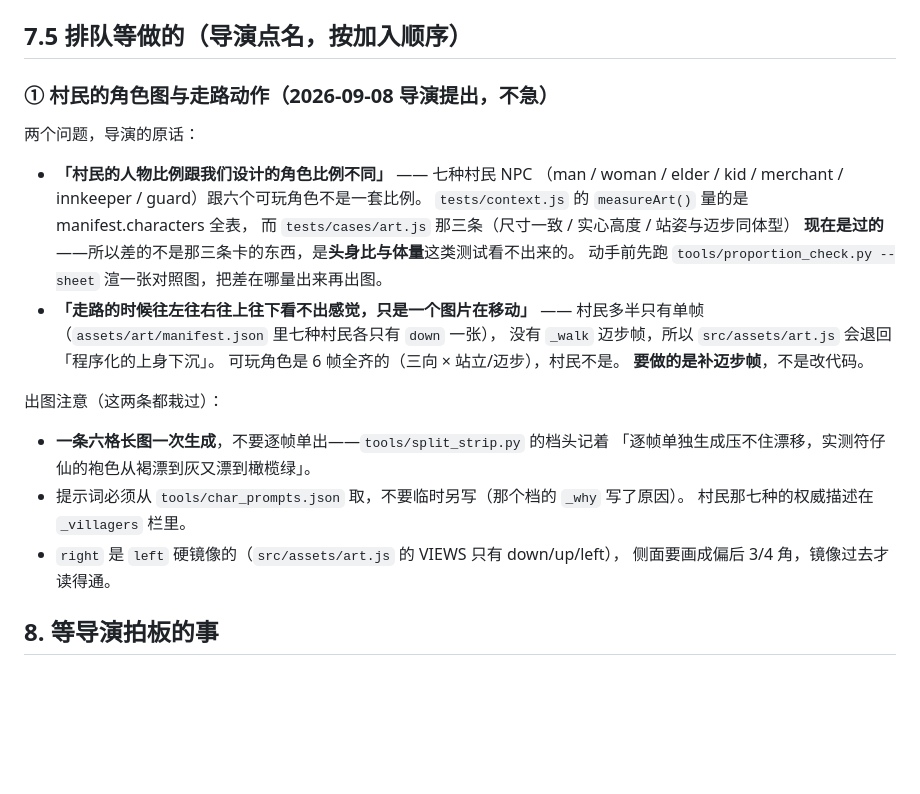
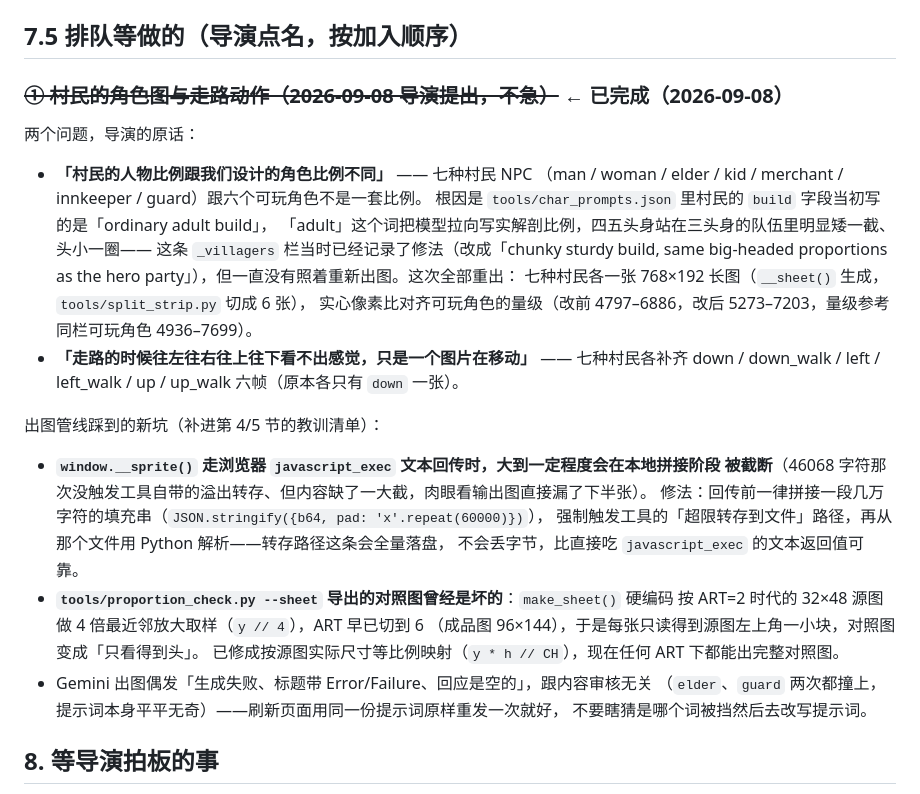
Before and after one commit to maxwu1981/crystal-quest, a Markdown page: docs/交接.md, the part around the change. GitHub-like rendering; blank space fills up the shorter version.

Commit message:
docs: 交接.md 记录村民美术补全与出图管线两个修复
Co-Authored-By: Claude Sonnet 5 <noreply@anthropic.com>

```diff
--- a/docs/交接.md
+++ b/docs/交接.md
@@ -242,28 +242,33 @@ MP 22–60 → 10–28，自动战斗补上了整条請神分支。细节写进
 
 ## 7.5 排队等做的（导演点名，按加入顺序）
 
-### ① 村民的角色图与走路动作（2026-09-08 导演提出，不急）
+### ~~① 村民的角色图与走路动作（2026-09-08 导演提出，不急）~~ ← **已完成**（2026-09-08）
 
 两个问题，导演的原话：
 - **「村民的人物比例跟我们设计的角色比例不同」** —— 七种村民 NPC
   （man / woman / elder / kid / merchant / innkeeper / guard）跟六个可玩角色不是一套比例。
-  `tests/context.js` 的 `measureArt()` 量的是 manifest.characters 全表，
-  而 `tests/cases/art.js` 那三条（尺寸一致 / 实心高度 / 站姿与迈步同体型）
-  **现在是过的**——所以差的不是那三条卡的东西，是**头身比与体量**这类测试看不出来的。
-  动手前先跑 `tools/proportion_check.py --sheet` 渲一张对照图，把差在哪量出来再出图。
-- **「走路的时候往左往右往上往下看不出感觉，只是一个图片在移动」** ——
-  村民多半只有单帧（`assets/art/manifest.json` 里七种村民各只有 `down` 一张），
-  没有 `_walk` 迈步帧，所以 `src/assets/art.js` 会退回「程序化的上身下沉」。
-  可玩角色是 6 帧全齐的（三向 × 站立/迈步），村民不是。
-  **要做的是补迈步帧**，不是改代码。
+  根因是 `tools/char_prompts.json` 里村民的 `build` 字段当初写的是「ordinary adult build」，
+  「adult」这个词把模型拉向写实解剖比例，四五头身站在三头身的队伍里明显矮一截、头小一圈——
+  这条 `_villagers` 栏当时已经记录了修法（改成「chunky sturdy build, same big-headed
+  proportions as the hero party」），但一直没有照着重新出图。这次全部重出：
+  七种村民各一张 768×192 长图（`__sheet()` 生成，`tools/split_strip.py` 切成 6 张），
+  实心像素比对齐可玩角色的量级（改前 4797–6886，改后 5273–7203，量级参考同栏可玩角色 4936–7699）。
+- **「走路的时候往左往右往上往下看不出感觉，只是一个图片在移动」** —— 七种村民各补齐
+  down / down_walk / left / left_walk / up / up_walk 六帧（原本各只有 `down` 一张）。
 
-出图注意（这两条都栽过）：
-- **一条六格长图一次生成**，不要逐帧单出——`tools/split_strip.py` 的档头记着
-  「逐帧单独生成压不住漂移，实测符仔仙的袍色从褐漂到灰又漂到橄榄绿」。
-- 提示词必须从 `tools/char_prompts.json` 取，不要临时另写（那个档的 `_why` 写了原因）。
-  村民那七种的权威描述在 `_villagers` 栏里。
-- `right` 是 `left` 硬镜像的（`src/assets/art.js` 的 VIEWS 只有 down/up/left），
-  侧面要画成偏后 3/4 角，镜像过去才读得通。
+出图管线踩到的新坑（补进第 4/5 节的教训清单）：
+- **`window.__sprite()` 走浏览器 `javascript_exec` 文本回传时，大到一定程度会在本地拼接阶段
+  被截断**（46068 字符那次没触发工具自带的溢出转存、但内容缺了一大截，肉眼看输出图直接漏了下半张）。
+  修法：回传前一律拼接一段几万字符的填充串（`JSON.stringify({b64, pad: 'x'.repeat(60000)})`），
+  强制触发工具的「超限转存到文件」路径，再从那个文件用 Python 解析——转存路径这条会全量落盘，
+  不会丢字节，比直接吃 `javascript_exec` 的文本返回值可靠。
+- **`tools/proportion_check.py --sheet` 导出的对照图曾经是坏的**：`make_sheet()` 硬编码
+  按 ART=2 时代的 32×48 源图做 4 倍最近邻放大取样（`y // 4`），ART 早已切到 6
+  （成品图 96×144），于是每张只读得到源图左上角一小块，对照图变成「只看得到头」。
+  已修成按源图实际尺寸等比例映射（`y * h // CH`），现在任何 ART 下都能出完整对照图。
+- Gemini 出图偶发「生成失败、标题带 Error/Failure、回应是空的」，跟内容审核无关
+  （`elder`、`guard` 两次都撞上，提示词本身平平无奇）——刷新页面用同一份提示词原样重发一次就好，
+  不要瞎猜是哪个词被挡然后去改写提示词。
 
 ## 8. 等导演拍板的事
 
```
